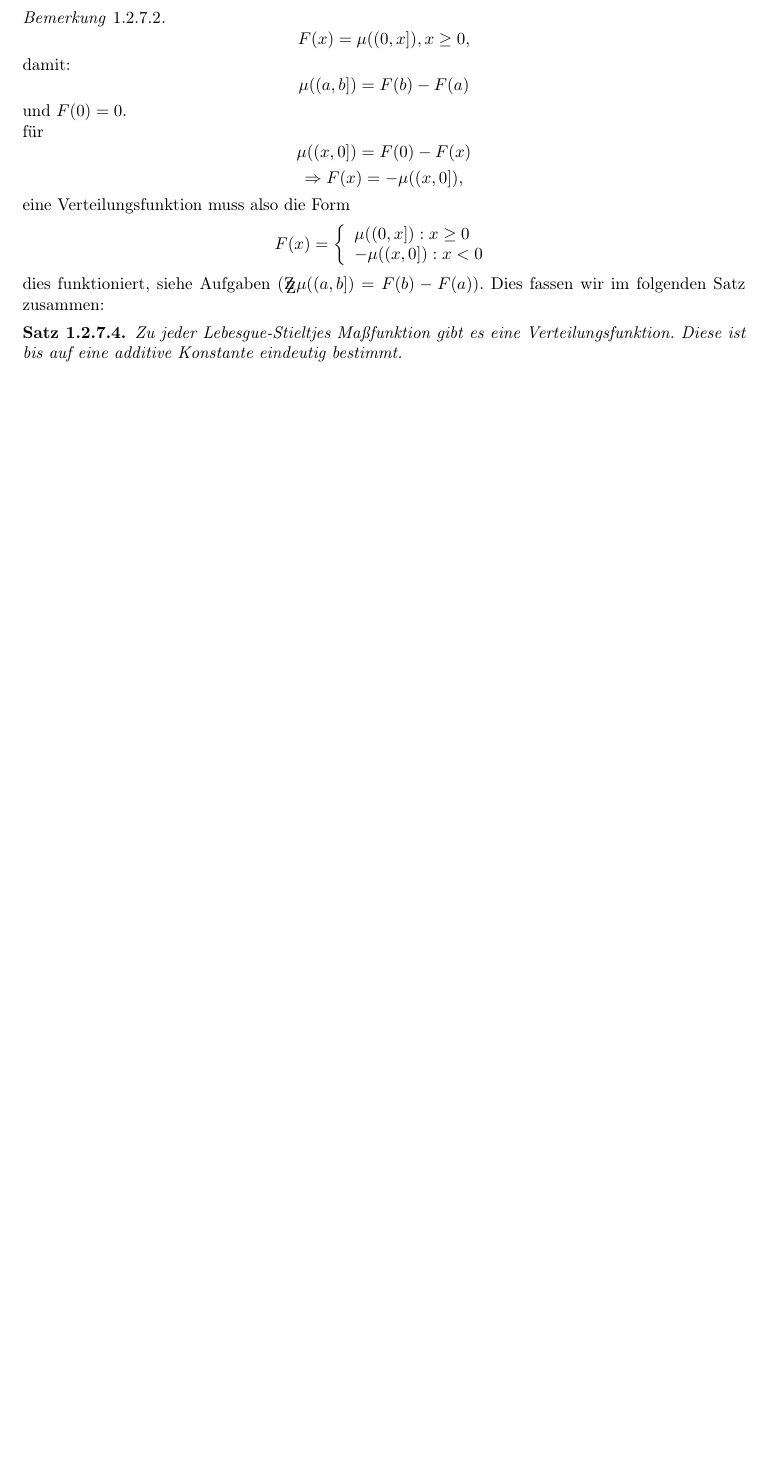
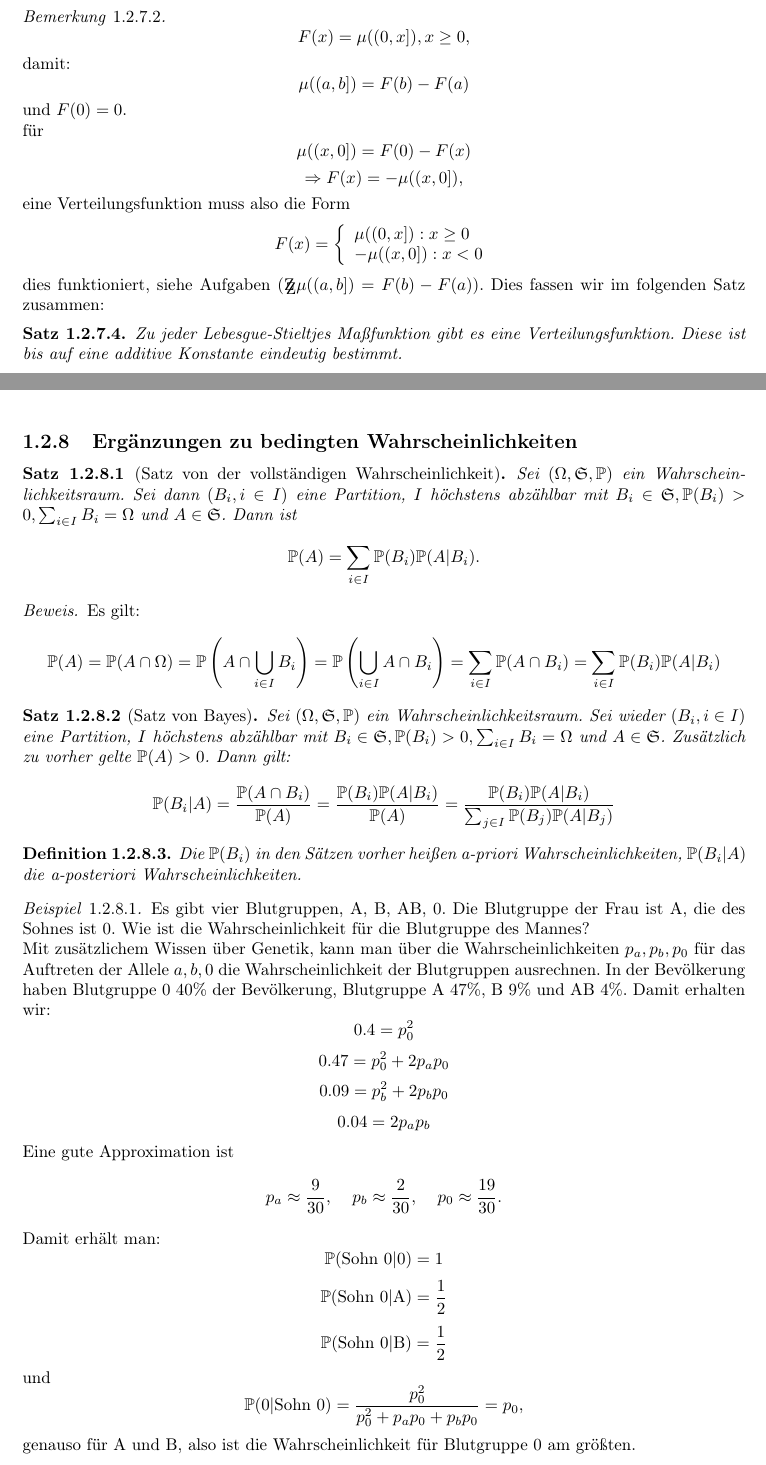
Before and after one commit to syveqc/MWS2016, a LaTeX document (Mass.tex, which reads masse.tex): part of page 16 of 16 before the commit and two parts of pages 16 and 17 of 19 after it, the two joined at a grey line, cut so that both start at the same text, the shorter picture padded with empty space. The pictures show the PDF file Mass.pdf that the author committed with the source.

Commit message:
VO 27.4.

```diff
--- a/masse.tex
+++ b/masse.tex
@@ -768,3 +768,46 @@ In diesem Abschnitt werden wir uns drei Fragen stellen:
 			\begin{satz}
 				Zu jeder Lebesgue-Stieltjes Maßfunktion gibt es eine Verteilungsfunktion. Diese ist bis auf eine additive Konstante eindeutig bestimmt.
 			\end{satz}
+
+		\subsection{Ergänzungen zu bedingten Wahrscheinlichkeiten}
+			\begin{satz}[Satz von der vollständigen Wahrscheinlichkeit]
+				Sei $(\Omega, \mf{S}, \P)$ ein Wahrscheinlichkeitsraum.
+				Sei dann $(B_i, i\in I)$ eine Partition, $I$ höchstens abzählbar mit $B_i\in\mf{S}, \P(B_i)>0, \sum_{i\in I}B_i=\Omega$ und $A\in\mf{S}$. Dann ist
+				\[ \P(A)=\sum_{i\in I} \P(B_i)\P(A|B_i). \]
+			\end{satz}
+
+			\begin{bew}
+				Es gilt:
+				\[ \P(A)=\P(A\cap \Omega)=\P\left( A\cap\bigcup_{i\in I}B_i\right)=\P\left(\bigcup_{i\in I} A\cap B_i\right)=\sum_{i\in I} \P(A\cap B_i)=\sum_{i\in I} \P(B_i)\P(A|B_i) \]
+			\end{bew}
+
+			\begin{satz}[Satz von Bayes]
+				Sei $(\Omega, \mf{S}, \P)$ ein Wahrscheinlichkeitsraum.
+				Sei wieder $(B_i, i\in I)$ eine Partition, $I$ höchstens abzählbar mit $B_i\in\mf{S}, \P(B_i)>0, \sum_{i\in I}B_i=\Omega$ und $A\in\mf{S}$. Zusätzlich zu vorher gelte $\P(A)>0$. Dann gilt:
+				\[ \P(B_i|A)=\frac{\P(A\cap B_i)}{\P(A)}=\frac{\P(B_i)\P(A|B_i)}{\P(A)}=\frac{\P(B_i)\P(A|B_i)}{\sum_{j\in I}\P(B_j)\P(A|B_j)} \]
+			\end{satz}
+
+			\begin{defi}
+				Die $\P(B_i)$ in den Sätzen vorher heißen a-priori Wahrscheinlichkeiten, $\P(B_i|A)$ die a-posteriori Wahrscheinlichkeiten.
+			\end{defi}
+
+			\begin{bsp}
+				Es gibt vier Blutgruppen, A, B, AB, 0. Die Blutgruppe der Frau ist A, die des Sohnes ist 0. Wie ist die Wahrscheinlichkeit für die Blutgruppe des Mannes?\newline
+				Mit zusätzlichem Wissen über Genetik, kann man über die Wahrscheinlichkeiten $p_a,p_b,p_0$ für das Auftreten der Allele $a,b,0$ die Wahrscheinlichkeit der Blutgruppen ausrechnen. In der Bevölkerung haben Blutgruppe 0 40\% der Bevölkerung, Blutgruppe A 47\%, B 9\% und AB 4\%. Damit erhalten wir:
+				\[ 0.4=p_0^2 \]
+				\[ 0.47=p_0^2+2p_ap_0 \]
+				\[ 0.09=p_b^2+2p_bp_0 \]
+				\[ 0.04=2p_ap_b \]
+				Eine gute Approximation ist
+				\[ p_a\approx \frac{9}{30}, \:\:\:\:\:p_b\approx \frac{2}{30}, \:\:\:\:\: p_0\approx\frac{19}{30}. \]
+				Damit erhält man:
+				\[ \P(\text{Sohn 0|0})=1 \]
+				\[ \P(\text{Sohn 0|A})=\frac{1}{2} \]
+				\[ \P(\text{Sohn 0|B})=\frac{1}{2} \]
+				und
+				\[ \P(\text{0|Sohn 0})=\frac{p_0^2}{p_0^2+p_ap_0+p_bp_0}=p_0, \]
+				genauso für A und B, also ist die Wahrscheinlichkeit für Blutgruppe 0 am größten.
+			\end{bsp}
+
+		\subsection{Eigenschaften von Verteilungsfunktionen}
+			\begin{satz}
@@ -770,0 +855,8 @@ In diesem Abschnitt werden wir uns drei Fragen stellen:
+					\[ \mu_F((a,b])\ge\sum_{n\in\N} \mu_F((a_n,b_n]). \]
+					\zz:
+					\[ \mu_F((a,b])\le\sum_{n\in\N} \mu_F((a_n,b_n]) \]
+					Sei $a'>a$, $F(a')\le F(a)+\epsilon$ und $b_n'>b_n$, $F(b_n')\le F(b_n)+\frac{\epsilon}{2^n}$. Dann ist
+					\[ [a',b]\subseteq (a,b]=\bigcup_{n\in\N}(a_n,b_n]\subseteq \bigcup_{n\in\N} (a_n,b_n') \]
+					Nach dem Satz von Heine-Borel gibt es also eine endliche Teilüberdeckung, also
+					\[ \exists N\in\N: [a',b]\subseteq\bigcup_{n=1}^N(a_n,b_n') \]
+					\[ \Rightarrow (a',b]\subseteq\bigcup_{n=1}^N (a_n,b_n']. \]
```
Also changed, not shown: Mass.pdf, masse.tex (65 more changed lines), 3 other files.
